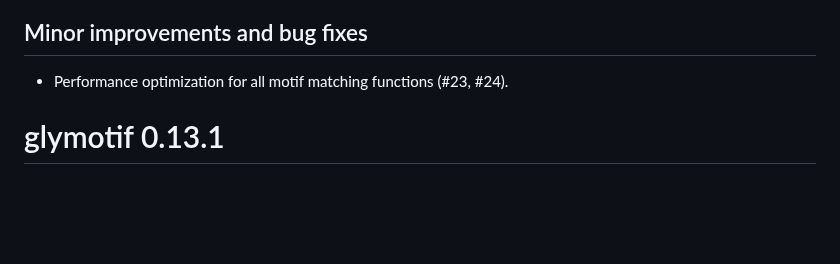
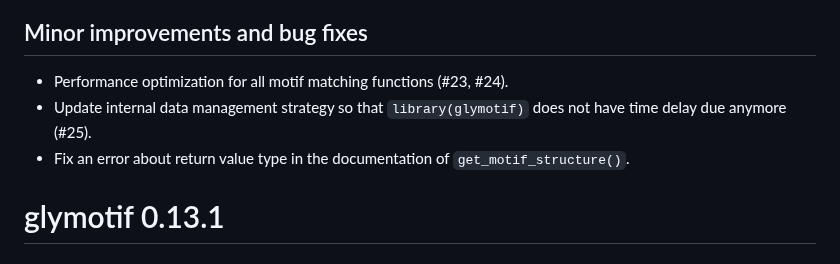
Before and after one commit to glycoverse/glymotif, a Markdown page: NEWS.md, the part around the change. GitHub-like rendering; blank space fills up the shorter version.

Commit message:
docs: update NEWS

```diff
--- a/NEWS.md
+++ b/NEWS.md
@@ -7,6 +7,8 @@
 ## Minor improvements and bug fixes
 
 * Performance optimization for all motif matching functions (#23, #24).
+* Update internal data management strategy so that `library(glymotif)` does not have time delay due anymore (#25).
+* Fix an error about return value type in the documentation of `get_motif_structure()`.
 
 # glymotif 0.13.1
 
```
